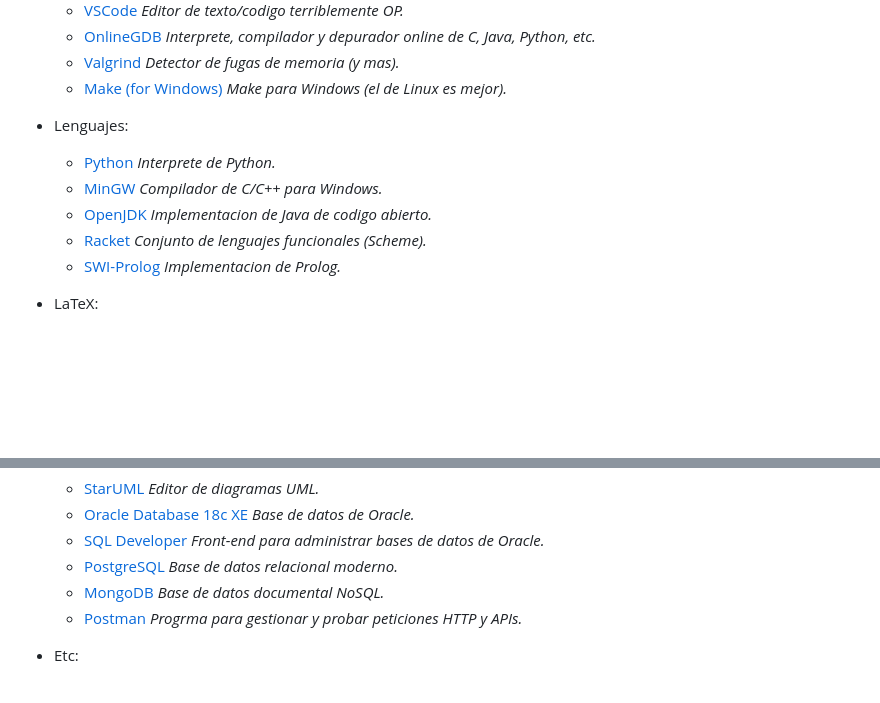
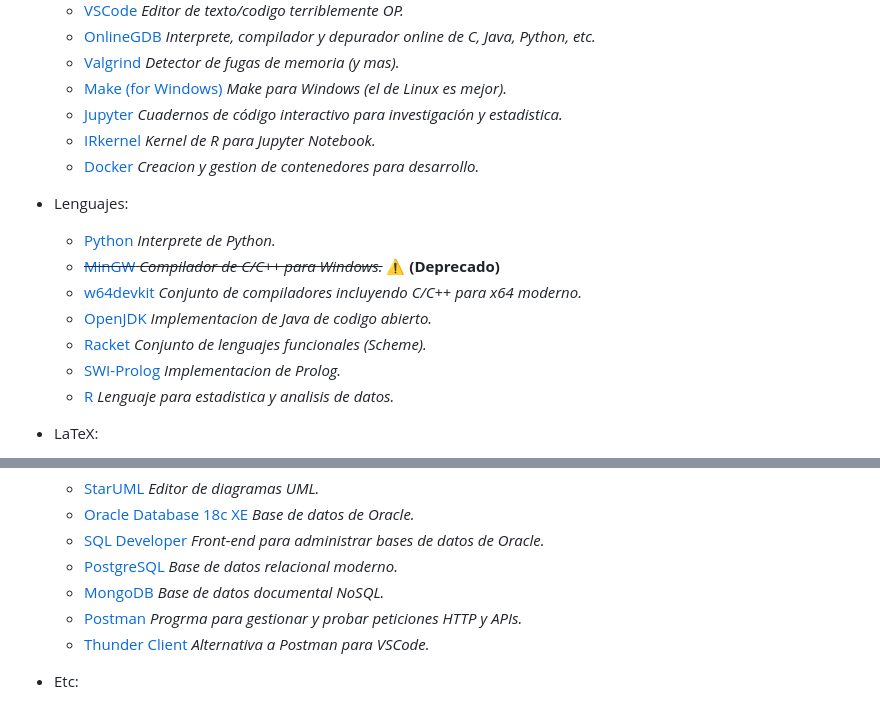
Before and after one commit to moxwel/backpack, a Markdown page: README.md, 2 parts joined by grey strips. GitHub-like rendering; blank space fills up the shorter version.

Commit message:
new software

```diff
--- a/README.md
+++ b/README.md
@@ -22,13 +22,18 @@ Aquí hay una lista de programas que he utilizado hasta ahora.
   * [OnlineGDB](https://www.onlinegdb.com/) *Interprete, compilador y depurador online de C, Java, Python, etc.*
   * [Valgrind](https://valgrind.org/) *Detector de fugas de memoria (y mas).*
   * [Make (for Windows)](https://github.com/CarlosSiles67/Make_3.81) *Make para Windows (el de Linux es mejor).*
+  * [Jupyter](https://jupyter.org/) *Cuadernos de código interactivo para investigación y estadistica.*
+  * [IRkernel](https://irkernel.github.io/) *Kernel de R para Jupyter Notebook.*
+  * [Docker](https://www.docker.com/) *Creacion y gestion de contenedores para desarrollo.*
 
 * Lenguajes:
   * [Python](https://www.python.org/downloads/) *Interprete de Python.*
-  * [MinGW](https://sourceforge.net/projects/mingw/) *Compilador de C/C++ para Windows.*
+  * ~~[MinGW](https://sourceforge.net/projects/mingw/) *Compilador de C/C++ para Windows.*~~ **⚠ (Deprecado)**
+  * [w64devkit](https://github.com/skeeto/w64devkit) *Conjunto de compiladores incluyendo C/C++ para x64 moderno.*
   * [OpenJDK](https://jdk.java.net/archive/) *Implementacion de Java de codigo abierto.*
   * [Racket](https://download.racket-lang.org/) *Conjunto de lenguajes funcionales (Scheme).*
   * [SWI-Prolog](https://www.swi-prolog.org/Download.html) *Implementacion de Prolog.*
+  * [R](https://www.r-project.org/) *Lenguaje para estadistica y analisis de datos.*
 
 * LaTeX:
   * [MiKTeX](https://miktex.org/download) *LaTeX con plugins auto-instalables.*
@@ -50,6 +55,7 @@ Aquí hay una lista de programas que he utilizado hasta ahora.
   * [PostgreSQL](https://www.postgresql.org/) *Base de datos relacional moderno.*
   * [MongoDB](https://www.mongodb.com/) *Base de datos documental NoSQL.*
   * [Postman](https://www.postman.com/) *Progrma para gestionar y probar peticiones HTTP y APIs.*
+  * [Thunder Client](https://www.thunderclient.com/) *Alternativa a Postman para VSCode.*
 
 * Etc:
   * [JFLAP](https://github.com/moxwel/backpack/tree/main/5%20%5BINF-155%5D%20Informatica%20Teorica/JFLAP) *Crea automatas y maquinas de Turing.*
```
Also changed, not shown: other parts of README.md (+2 -0 lines).
